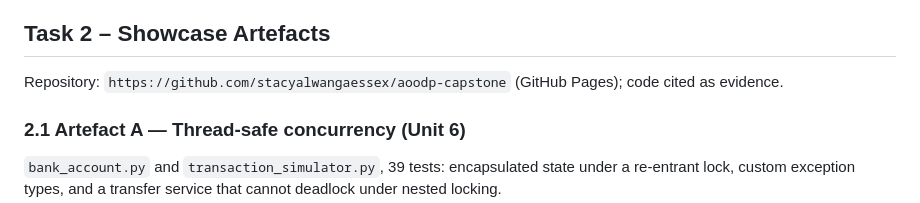
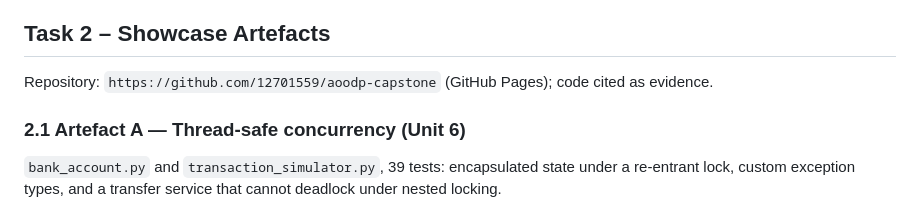
Before and after one commit to 12701559/aoodp-capstone, a Markdown page: docs/eportfolio_tasks_1-4.md, the part around the change. GitHub-like rendering.

Commit message:
Fix remaining old-owner URL in Task 2 narrative

```diff
--- a/docs/eportfolio_tasks_1-4.md
+++ b/docs/eportfolio_tasks_1-4.md
@@ -59,7 +59,7 @@ Secure coding appears in `validation.py`; the four patterns in one engine (Task
 
 ## Task 2 – Showcase Artefacts
 
-Repository: `https://github.com/stacyalwangaessex/aoodp-capstone` (GitHub Pages); code cited as evidence.
+Repository: `https://github.com/12701559/aoodp-capstone` (GitHub Pages); code cited as evidence.
 
 ### 2.1 Artefact A — Thread-safe concurrency (Unit 6)
 
```
